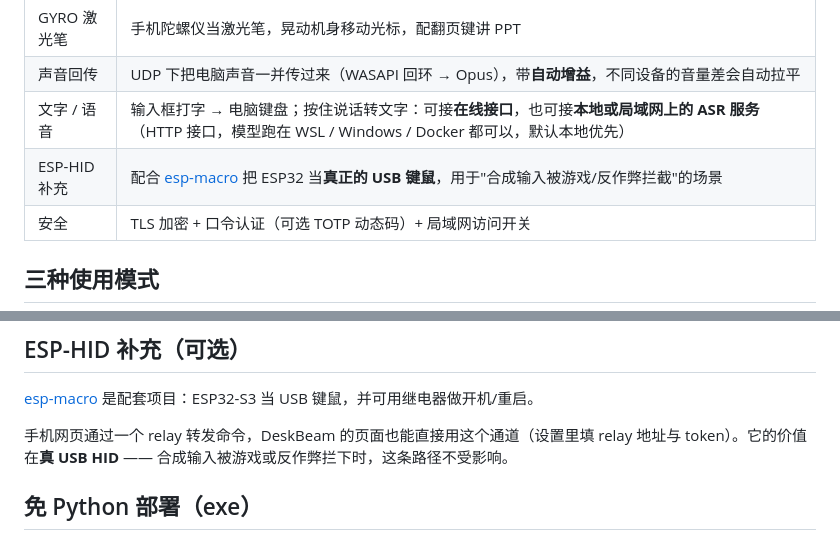
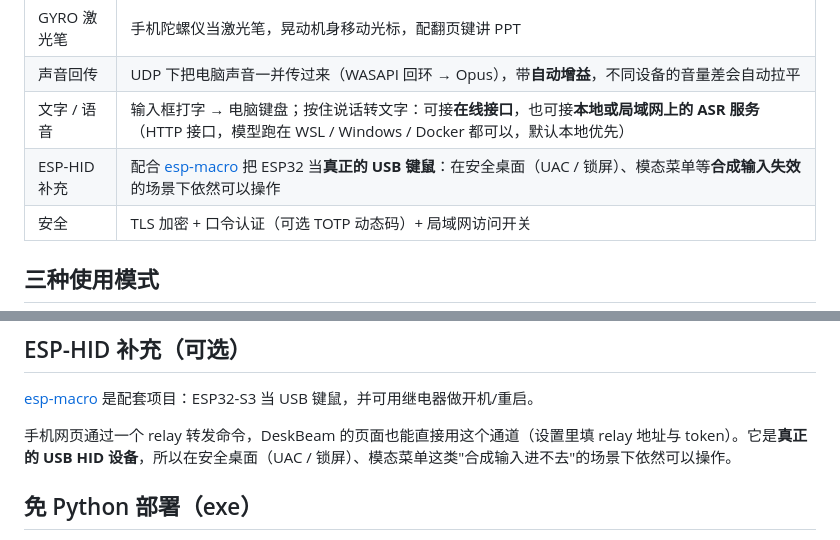
Before and after one commit to anzye2016/deskbeam, a Markdown page: README.md, 2 parts joined by grey strips. Drawn GitHub-style.

Commit message:
publish: 同步公开快照 (2026-10-18 15:41)

```diff
--- a/README.md
+++ b/README.md
@@ -15,7 +15,7 @@
 | GYRO 激光笔 | 手机陀螺仪当激光笔，晃动机身移动光标，配翻页键讲 PPT |
 | 声音回传 | UDP 下把电脑声音一并传过来（WASAPI 回环 → Opus），带**自动增益**，不同设备的音量差会自动拉平 |
 | 文字 / 语音 | 输入框打字 → 电脑键盘；按住说话转文字：可接**在线接口**，也可接**本地或局域网上的 ASR 服务**（HTTP 接口，模型跑在 WSL / Windows / Docker 都可以，默认本地优先） |
-| ESP-HID 补充 | 配合 [esp-macro](https://github.com/anzye2016/esp-macro) 把 ESP32 当**真正的 USB 键鼠**，用于"合成输入被游戏/反作弊拦截"的场景 |
+| ESP-HID 补充 | 配合 [esp-macro](https://github.com/anzye2016/esp-macro) 把 ESP32 当**真正的 USB 键鼠**：在安全桌面（UAC / 锁屏）、模态菜单等**合成输入失效**的场景下依然可以操作 |
 | 安全 | TLS 加密 + 口令认证（可选 TOTP 动态码）+ 局域网访问开关 |
 
 ## 三种使用模式
@@ -54,7 +54,7 @@ cd deskbeam && ./start.sh                 # 自动建 venv + 装依赖 + 启动
 
 [esp-macro](https://github.com/anzye2016/esp-macro) 是配套项目：ESP32-S3 当 USB 键鼠，并可用继电器做开机/重启。
 
-手机网页通过一个 relay 转发命令，DeskBeam 的页面也能直接用这个通道（设置里填 relay 地址与 token）。它的价值在**真 USB HID** —— 合成输入被游戏或反作弊拦下时，这条路径不受影响。
+手机网页通过一个 relay 转发命令，DeskBeam 的页面也能直接用这个通道（设置里填 relay 地址与 token）。它是**真正的 USB HID 设备**，所以在安全桌面（UAC / 锁屏）、模态菜单这类"合成输入进不去"的场景下依然可以操作。
 
 ## 免 Python 部署（exe）
 
```
